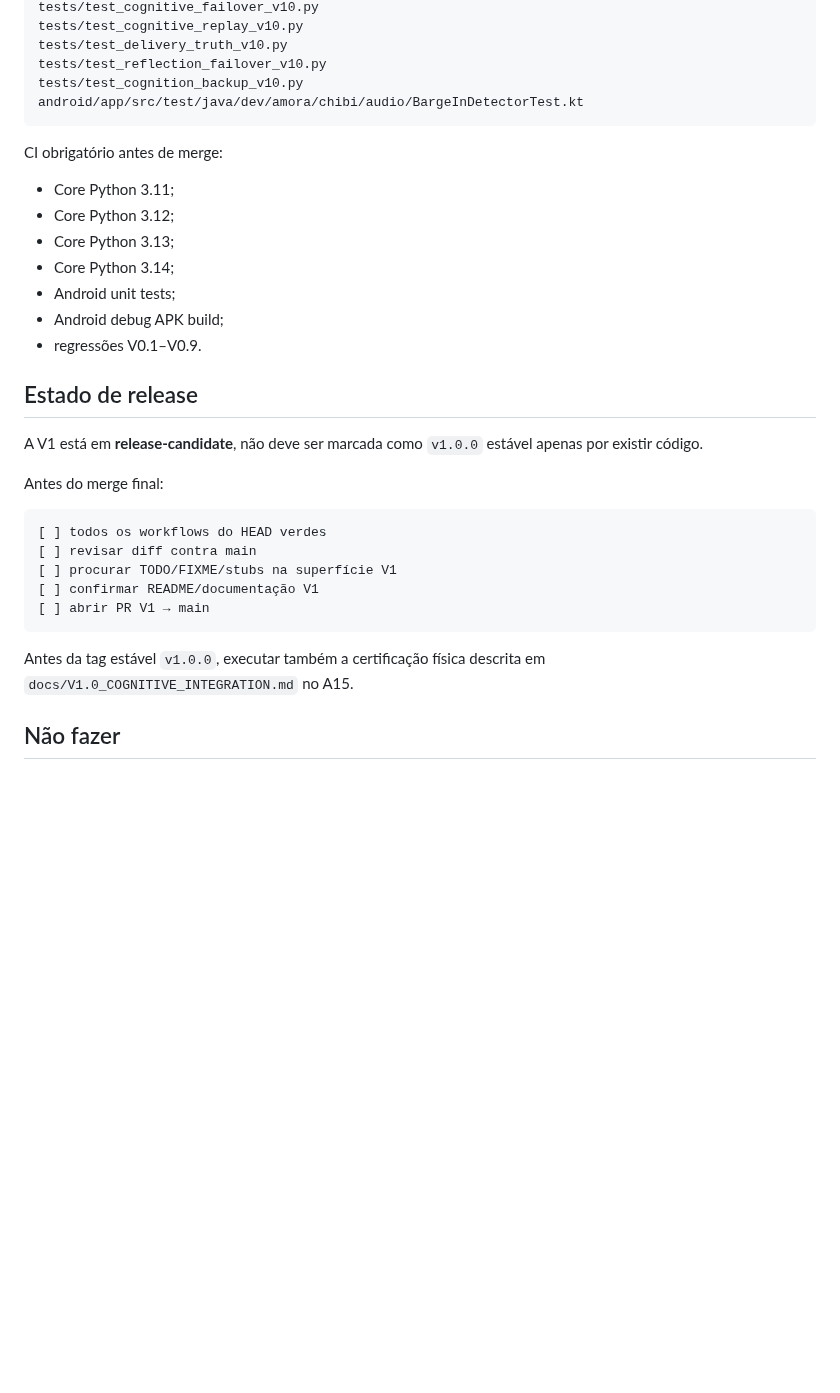
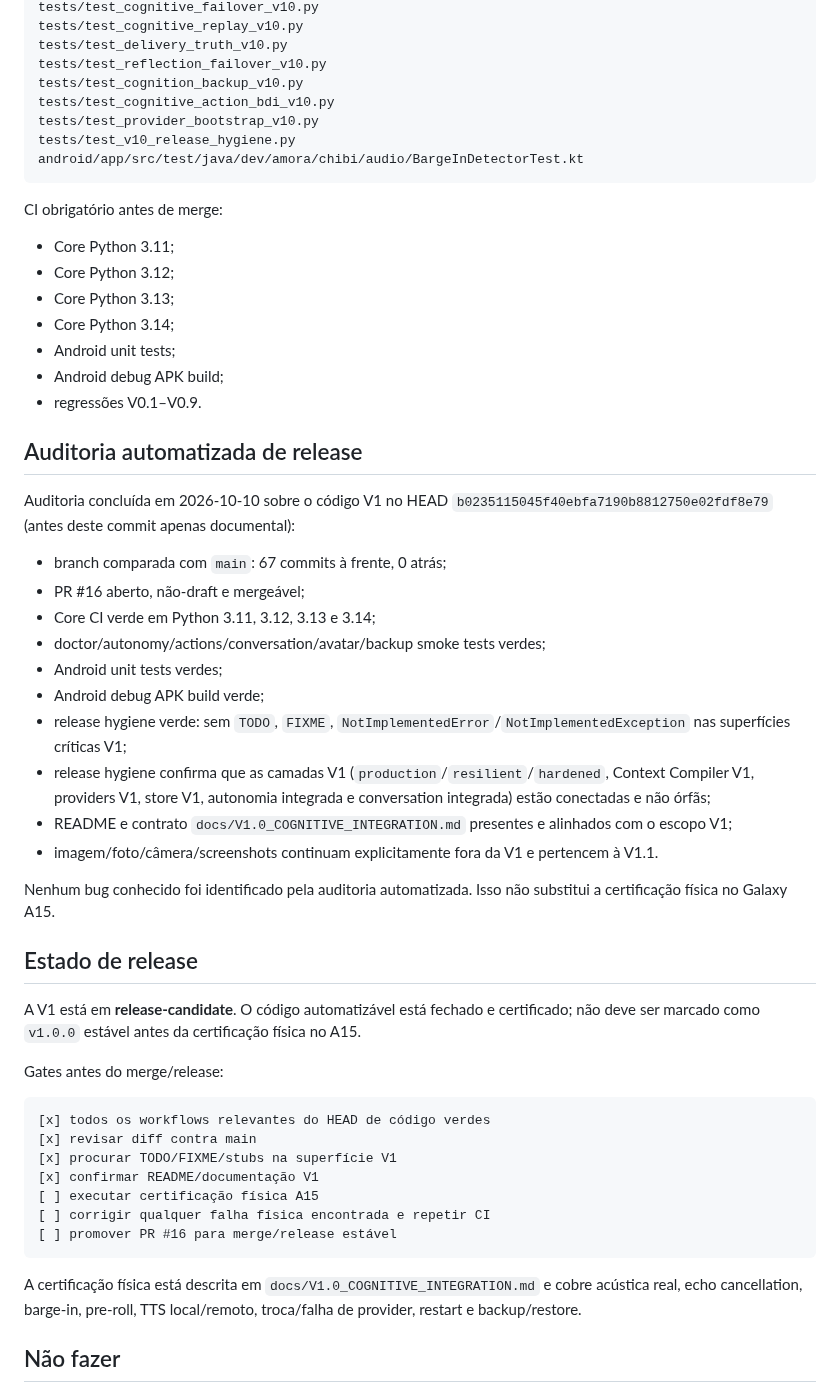
Before and after one commit to Sllay/Amora-Chibi, a Markdown page: PROJECT_STATE.md, the part around one of its changes. Drawn GitHub-style; blank space fills up the shorter version.

Commit message:
docs(v1.0): record completed automated release audit

````diff
--- a/PROJECT_STATE.md
+++ b/PROJECT_STATE.md
@@ -200,6 +200,9 @@ tests/test_cognitive_replay_v10.py
 tests/test_delivery_truth_v10.py
 tests/test_reflection_failover_v10.py
 tests/test_cognition_backup_v10.py
+tests/test_cognitive_action_bdi_v10.py
+tests/test_provider_bootstrap_v10.py
+tests/test_v10_release_hygiene.py
 android/app/src/test/java/dev/amora/chibi/audio/BargeInDetectorTest.kt
 ```
 
@@ -213,21 +216,40 @@ CI obrigatório antes de merge:
 - Android debug APK build;
 - regressões V0.1–V0.9.
 
+## Auditoria automatizada de release
+
+Auditoria concluída em 2026-10-10 sobre o código V1 no HEAD `b0235115045f40ebfa7190b8812750e02fdf8e79` (antes deste commit apenas documental):
+
+- branch comparada com `main`: 67 commits à frente, 0 atrás;
+- PR #16 aberto, não-draft e mergeável;
+- Core CI verde em Python 3.11, 3.12, 3.13 e 3.14;
+- doctor/autonomy/actions/conversation/avatar/backup smoke tests verdes;
+- Android unit tests verdes;
+- Android debug APK build verde;
+- release hygiene verde: sem `TODO`, `FIXME`, `NotImplementedError`/`NotImplementedException` nas superfícies críticas V1;
+- release hygiene confirma que as camadas V1 (`production`/`resilient`/`hardened`, Context Compiler V1, providers V1, store V1, autonomia integrada e conversation integrada) estão conectadas e não órfãs;
+- README e contrato `docs/V1.0_COGNITIVE_INTEGRATION.md` presentes e alinhados com o escopo V1;
+- imagem/foto/câmera/screenshots continuam explicitamente fora da V1 e pertencem à V1.1.
+
+Nenhum bug conhecido foi identificado pela auditoria automatizada. Isso não substitui a certificação física no Galaxy A15.
+
 ## Estado de release
 
-A V1 está em **release-candidate**, não deve ser marcada como `v1.0.0` estável apenas por existir código.
+A V1 está em **release-candidate**. O código automatizável está fechado e certificado; não deve ser marcado como `v1.0.0` estável antes da certificação física no A15.
 
-Antes do merge final:
+Gates antes do merge/release:
 
 ```text
-[ ] todos os workflows do HEAD verdes
-[ ] revisar diff contra main
-[ ] procurar TODO/FIXME/stubs na superfície V1
-[ ] confirmar README/documentação V1
-[ ] abrir PR V1 → main
+[x] todos os workflows relevantes do HEAD de código verdes
+[x] revisar diff contra main
+[x] procurar TODO/FIXME/stubs na superfície V1
+[x] confirmar README/documentação V1
+[ ] executar certificação física A15
+[ ] corrigir qualquer falha física encontrada e repetir CI
+[ ] promover PR #16 para merge/release estável
 ```
 
-Antes da tag estável `v1.0.0`, executar também a certificação física descrita em `docs/V1.0_COGNITIVE_INTEGRATION.md` no A15.
+A certificação física está descrita em `docs/V1.0_COGNITIVE_INTEGRATION.md` e cobre acústica real, echo cancellation, barge-in, pre-roll, TTS local/remoto, troca/falha de provider, restart e backup/restore.
 
 ## Não fazer
 
````
Also changed, not shown: other parts of PROJECT_STATE.md (+1 -1 lines).
